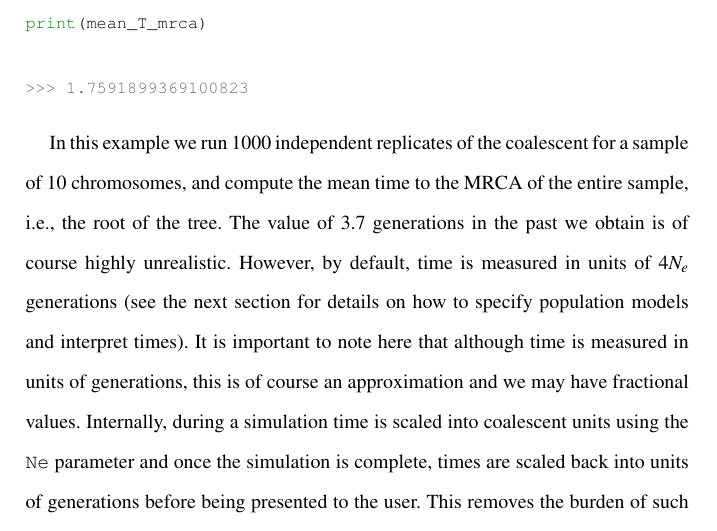
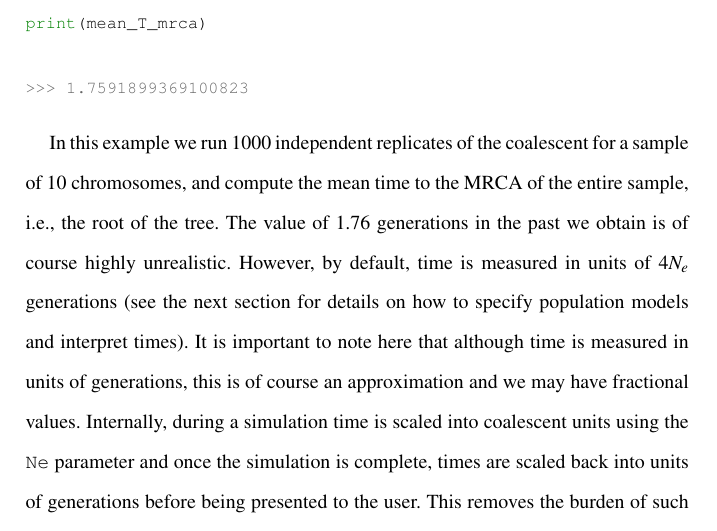
Before and after one commit to jeromekelleher/spg-chapter, a LaTeX document (chapter.tex): part of page 10 of 72, cut so that both start at the same text. Compiled offline with pdfLaTeX.

Commit message:
change text to reflect simulations result

```diff
--- a/chapter.tex
+++ b/chapter.tex
@@ -305,7 +305,7 @@ print(mean_T_mrca)
 
     In this example we run 1000 independent replicates of the coalescent for
 a sample of 10 chromosomes, and compute the mean time to the MRCA of the entire sample, i.e., the root of the
-tree. The value of 3.7 generations in the past we obtain is of course highly unrealistic.
+tree. The value of 1.76 generations in the past we obtain is of course highly unrealistic.
 However, by default, time is measured in units of \(4 N_e\) generations (see the next section for details on how to
 specify population models and interpret times). It is important to note here
 that although time is measured in units of generations, this is of course
```
